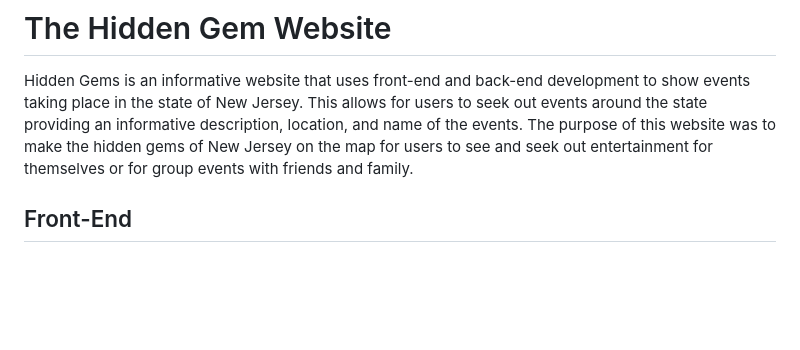
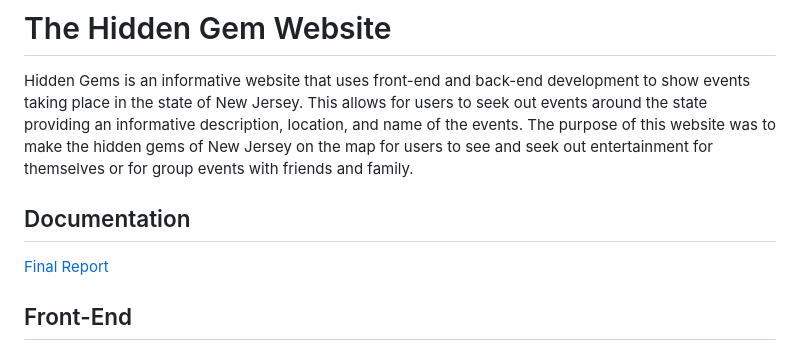
Before and after one commit to Kevin19234/HiddenGems, a Markdown page: README.md, the part around the change. Rendered like a GitHub page; blank space fills up the shorter version.

```diff
--- a/README.md
+++ b/README.md
@@ -3,6 +3,9 @@
 Hidden Gems is an informative website that uses front-end and back-end development to show events taking place in the state of New Jersey.
 This allows for users to seek out events around the state providing an informative description, location, and name of the events. The purpose of this website was to
 make the hidden gems of New Jersey on the map for users to see and seek out entertainment for themselves or for group events with friends and family.
+
+## Documentation
+[Final Report](Final_Report.pdf)
 
 ## Front-End
 - Html: Html is utilized for adding all of the information onto the webpage and semi-strucure how it will look like and function.
```
